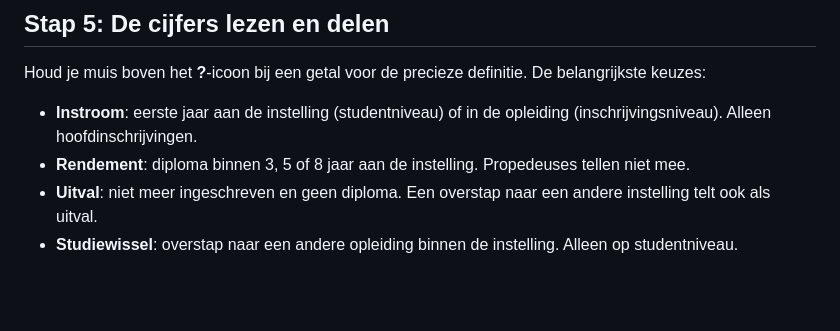
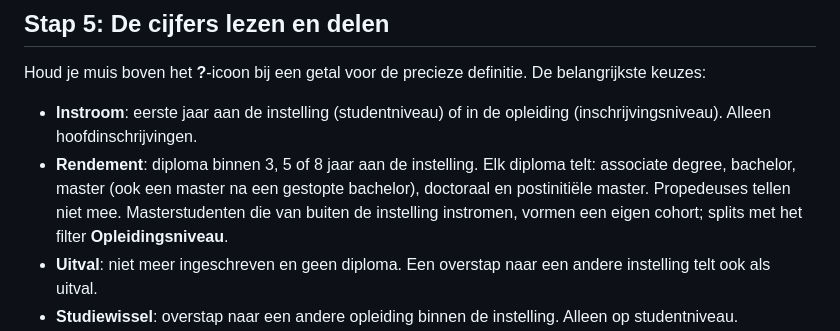
Before and after one commit to cedanl/staat-van-onderwijsinstelling, a Markdown page: README.md, the part around the change. Rendered like a GitHub page; blank space fills up the shorter version.

Commit message:
README: welke diploma's meetellen voor rendement, ook masters
Co-Authored-By: Claude Opus 5.5 <noreply@anthropic.com>

```diff
--- a/README.md
+++ b/README.md
@@ -134,7 +134,7 @@ Controleer daarna of de **peildatum** bovenin past bij je levering, en of het aa
 Houd je muis boven het **?**-icoon bij een getal voor de precieze definitie. De belangrijkste keuzes:
 
 - **Instroom**: eerste jaar aan de instelling (studentniveau) of in de opleiding (inschrijvingsniveau). Alleen hoofdinschrijvingen.
-- **Rendement**: diploma binnen 3, 5 of 8 jaar aan de instelling. Propedeuses tellen niet mee.
+- **Rendement**: diploma binnen 3, 5 of 8 jaar aan de instelling. Elk diploma telt: associate degree, bachelor, master (ook een master na een gestopte bachelor), doctoraal en postinitiële master. Propedeuses tellen niet mee. Masterstudenten die van buiten de instelling instromen, vormen een eigen cohort; splits met het filter **Opleidingsniveau**.
 - **Uitval**: niet meer ingeschreven en geen diploma. Een overstap naar een andere instelling telt ook als uitval.
 - **Studiewissel**: overstap naar een andere opleiding binnen de instelling. Alleen op studentniveau.
 - **Nog niet waarneembaar**: recente cohorten zijn bijvoorbeeld nog geen 5 jaar te volgen en tellen dan niet mee. Lege waarden bij recente jaren zijn dus normaal.
```
